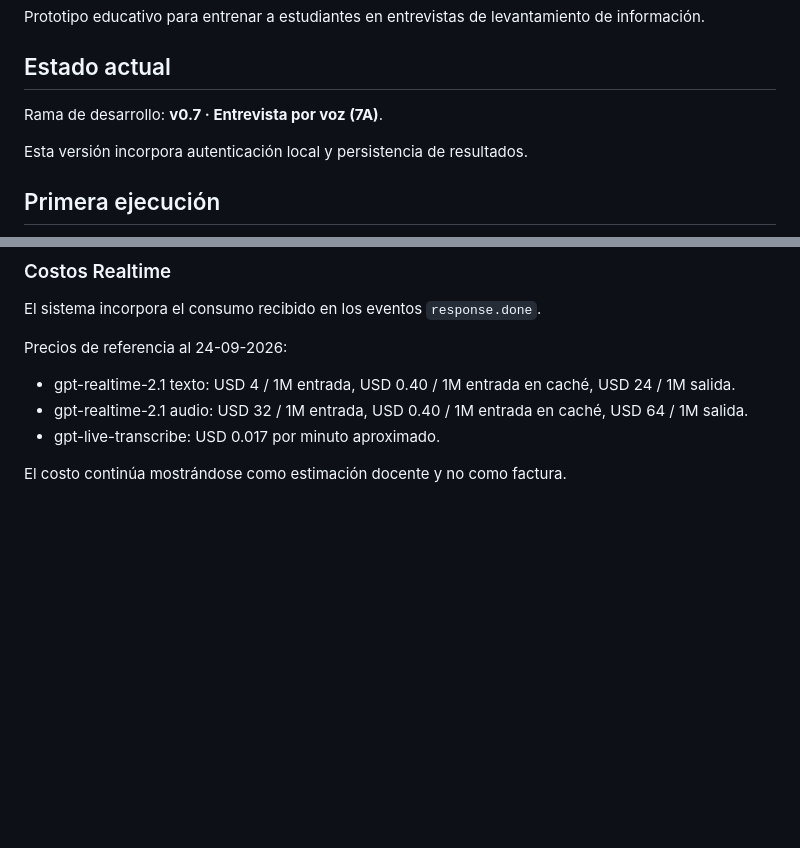
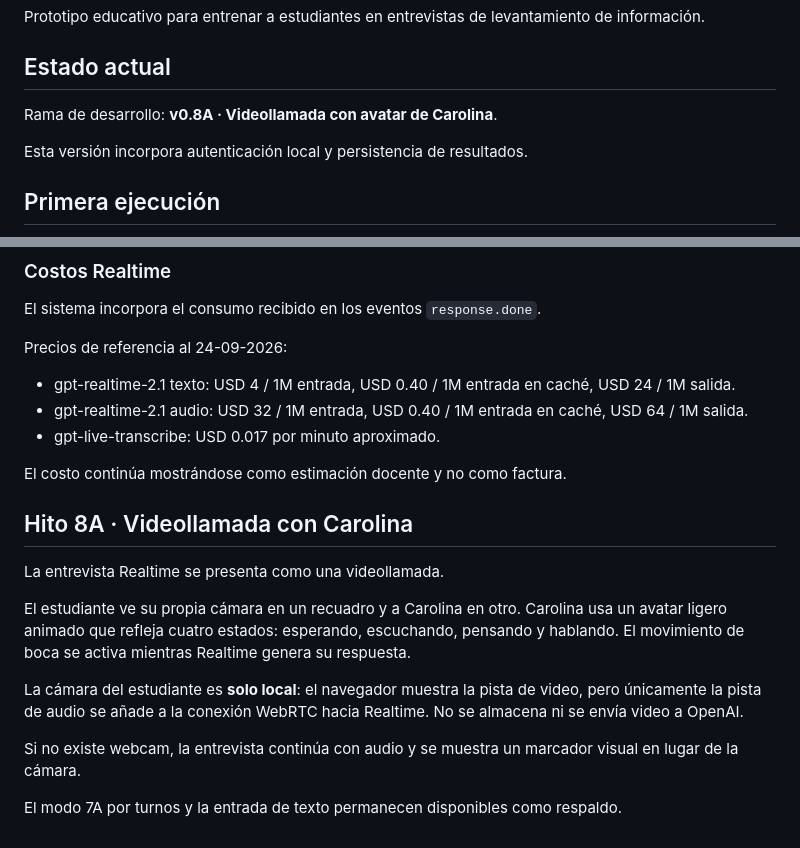
Before and after one commit to hadfeg/simulador-entrevistas, a Markdown page: README.md, 2 parts joined by grey strips. Rendered like a GitHub page; blank space fills up the shorter version.

Commit message:
Document video call milestone

```diff
--- a/README.md
+++ b/README.md
@@ -4,7 +4,7 @@ Prototipo educativo para entrenar a estudiantes en entrevistas de levantamiento
 
 ## Estado actual
 
-Rama de desarrollo: **v0.7 · Entrevista por voz (7A)**.
+Rama de desarrollo: **v0.8A · Videollamada con avatar de Carolina**.
 
 Esta versión incorpora autenticación local y persistencia de resultados.
 
@@ -288,3 +288,16 @@ Precios de referencia al 24-09-2026:
 - gpt-live-transcribe: USD 0.017 por minuto aproximado.
 
 El costo continúa mostrándose como estimación docente y no como factura.
+
+
+## Hito 8A · Videollamada con Carolina
+
+La entrevista Realtime se presenta como una videollamada.
+
+El estudiante ve su propia cámara en un recuadro y a Carolina en otro. Carolina usa un avatar ligero animado que refleja cuatro estados: esperando, escuchando, pensando y hablando. El movimiento de boca se activa mientras Realtime genera su respuesta.
+
+La cámara del estudiante es **solo local**: el navegador muestra la pista de video, pero únicamente la pista de audio se añade a la conexión WebRTC hacia Realtime. No se almacena ni se envía video a OpenAI.
+
+Si no existe webcam, la entrevista continúa con audio y se muestra un marcador visual en lugar de la cámara.
+
+El modo 7A por turnos y la entrada de texto permanecen disponibles como respaldo.
```
